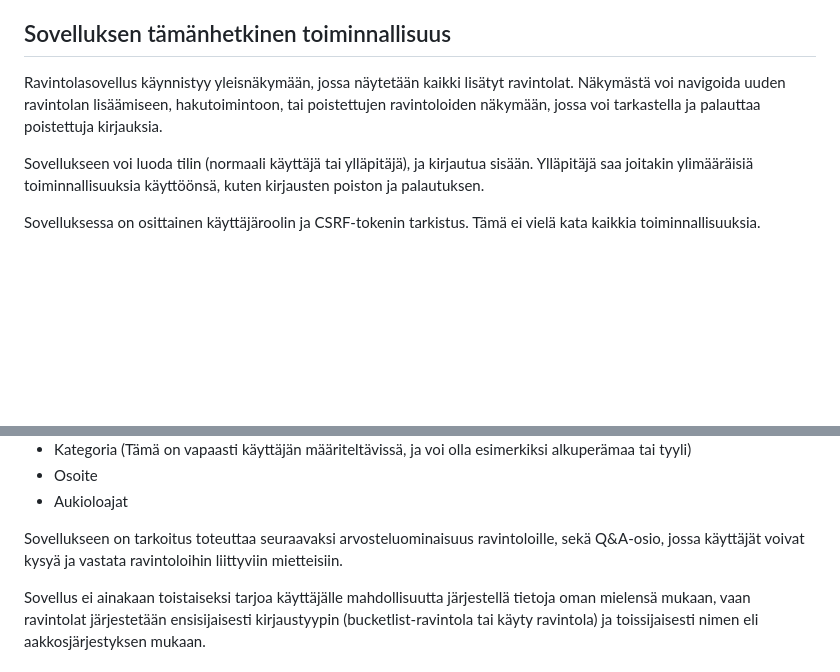
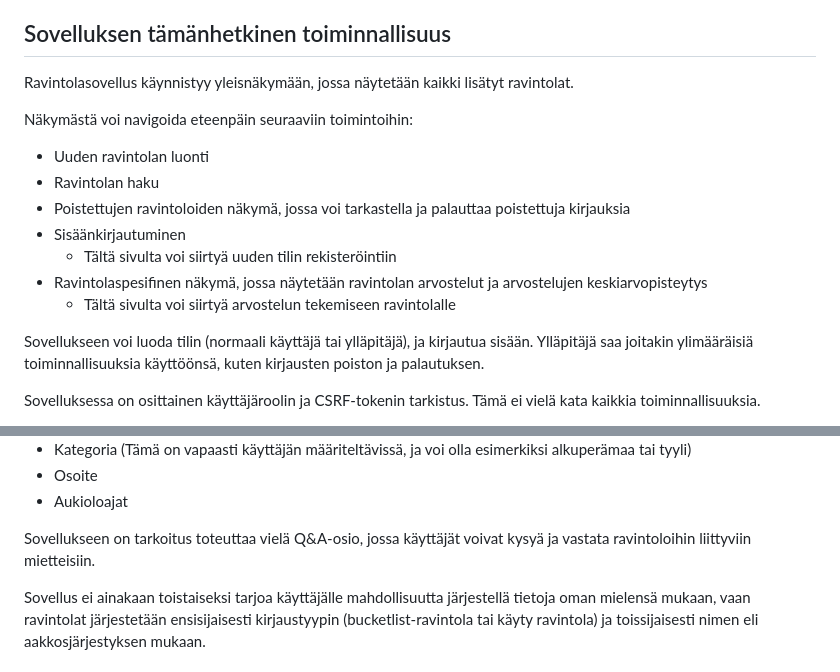
Before and after one commit to kuosaton/tsoha-ravintolasovellus, a Markdown page: README.md, 2 parts joined by grey strips. Rendered like a GitHub page; blank space fills up the shorter version.

Commit message:
Updated information regarding reviews functionality
Reviews have been implemented to the application.

```diff
--- a/README.md
+++ b/README.md
@@ -16,7 +16,16 @@ Sovelluksen toimintoja:
 
 ## Sovelluksen tämänhetkinen toiminnallisuus
 
-Ravintolasovellus käynnistyy yleisnäkymään, jossa näytetään kaikki lisätyt ravintolat. Näkymästä voi navigoida uuden ravintolan lisäämiseen, hakutoimintoon, tai poistettujen ravintoloiden näkymään, jossa voi tarkastella ja palauttaa poistettuja kirjauksia.
+Ravintolasovellus käynnistyy yleisnäkymään, jossa näytetään kaikki lisätyt ravintolat.
+
+Näkymästä voi navigoida eteenpäin seuraaviin toimintoihin:
+- Uuden ravintolan luonti
+- Ravintolan haku
+- Poistettujen ravintoloiden näkymä, jossa voi tarkastella ja palauttaa poistettuja kirjauksia
+- Sisäänkirjautuminen
+  - Tältä sivulta voi siirtyä uuden tilin rekisteröintiin
+- Ravintolaspesifinen näkymä, jossa näytetään ravintolan arvostelut ja arvostelujen keskiarvopisteytys
+  - Tältä sivulta voi siirtyä arvostelun tekemiseen ravintolalle
 
 Sovellukseen voi luoda tilin (normaali käyttäjä tai ylläpitäjä), ja kirjautua sisään. Ylläpitäjä saa joitakin ylimääräisiä toiminnallisuuksia käyttöönsä, kuten kirjausten poiston ja palautuksen.
 
@@ -31,7 +40,7 @@ Ravintolaa luodessa määritetään seuraavat kriteerit:
 - Osoite
 - Aukioloajat
 
-Sovellukseen on tarkoitus toteuttaa seuraavaksi arvosteluominaisuus ravintoloille, sekä Q&A-osio, jossa käyttäjät voivat kysyä ja vastata ravintoloihin liittyviin mietteisiin.
+Sovellukseen on tarkoitus toteuttaa vielä Q&A-osio, jossa käyttäjät voivat kysyä ja vastata ravintoloihin liittyviin mietteisiin.
 
 Sovellus ei ainakaan toistaiseksi tarjoa käyttäjälle mahdollisuutta järjestellä tietoja oman mielensä mukaan, vaan ravintolat järjestetään ensisijaisesti kirjaustyypin (bucketlist-ravintola tai käyty ravintola) ja toissijaisesti nimen eli aakkosjärjestyksen mukaan.
 
```
